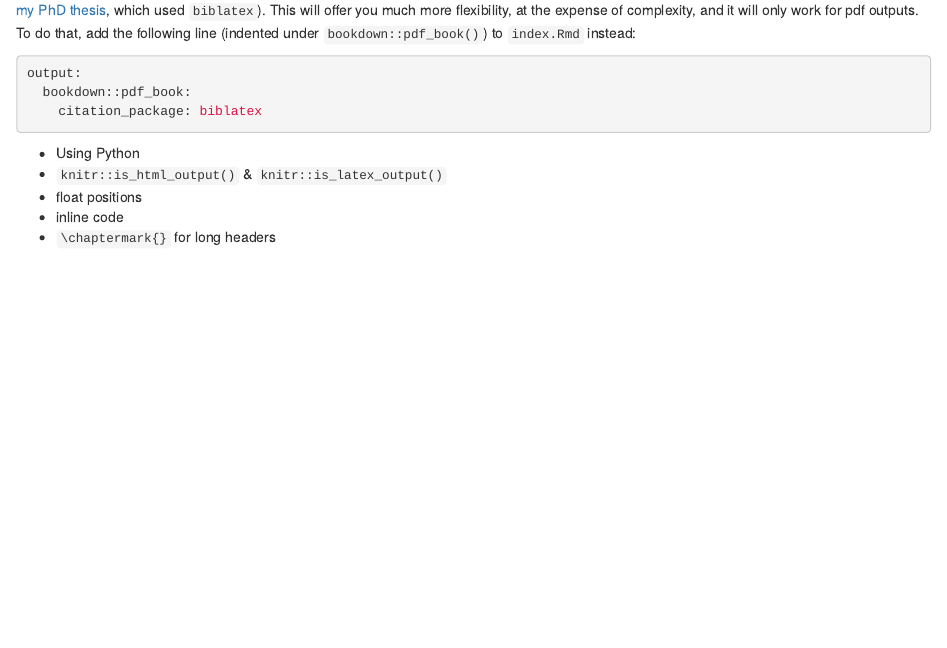
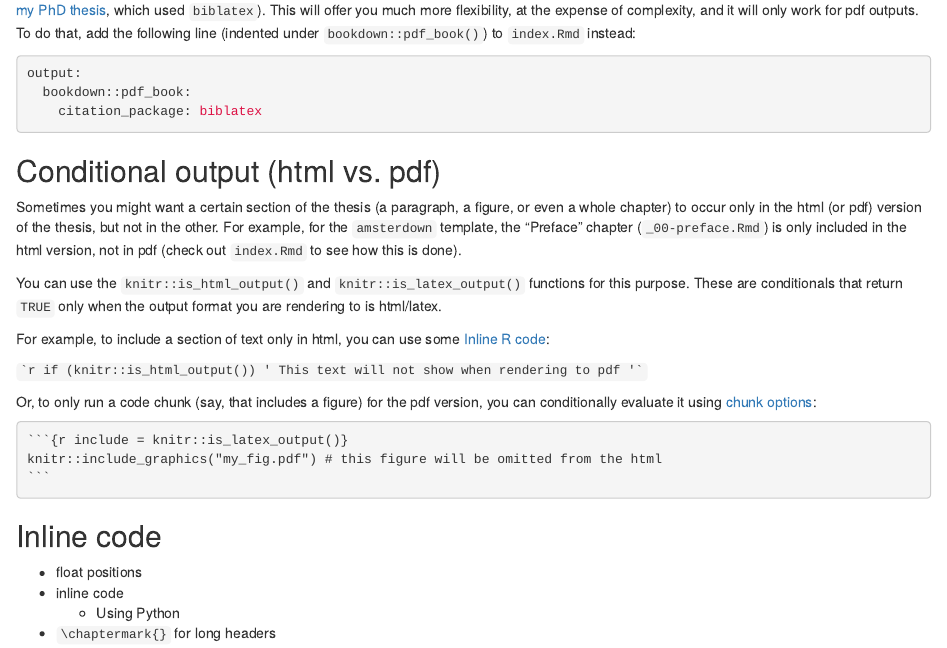
Before and after one commit to lcreteig/amsterdown, an R Markdown document (vignettes/tips-tricks.Rmd): the page in a window 1100 px wide, from 1420 px down. Rendered offline with R 4.5, knitr and Pandoc, with nearby package versions.

Commit message:
Add info on knitr::is_* functions

`````diff
--- a/vignettes/tips-tricks.Rmd
+++ b/vignettes/tips-tricks.Rmd
@@ -79,8 +79,30 @@ output:
     citation_package: biblatex
 ```
 
-* Using Python
-* `knitr::is_html_output()` & `knitr::is_latex_output()`
+## Conditional output (html vs. pdf)
+
+Sometimes you might want a certain section of the thesis (a paragraph, a figure, or even a whole chapter) to occur only in the html (or pdf) version of the thesis, but not in the other. For example, for the `amsterdown` template, the "Preface" chapter (`_00-preface.Rmd`) is only included in the html version, not in pdf (check out `index.Rmd` to see how this is done).
+
+You can use the `knitr::is_html_output()` and `knitr::is_latex_output()` functions for this purpose. These are conditionals that return `TRUE` only when the output format you are rendering to is html/latex.
+
+For example, to include a section of text only in html, you can use some [Inline R code](#inline-code):
+
+`` `r
+if (knitr::is_html_output()) '
+This text will not show when rendering to pdf
+'` ``
+
+Or, to only run a code chunk (say, that includes a figure) for the pdf version, you can conditionally evaluate it using [chunk options](https://yihui.name/knitr/options/):
+
+````markdown
+`r ''````{r include = knitr::is_latex_output()}
+knitr::include_graphics("my_fig.pdf") # this figure will be omitted from the html
+```
+````
+
+## Inline code
+
 * float positions
 * inline code
+    *  Using Python
 * `\chaptermark{}` for long headers
`````
